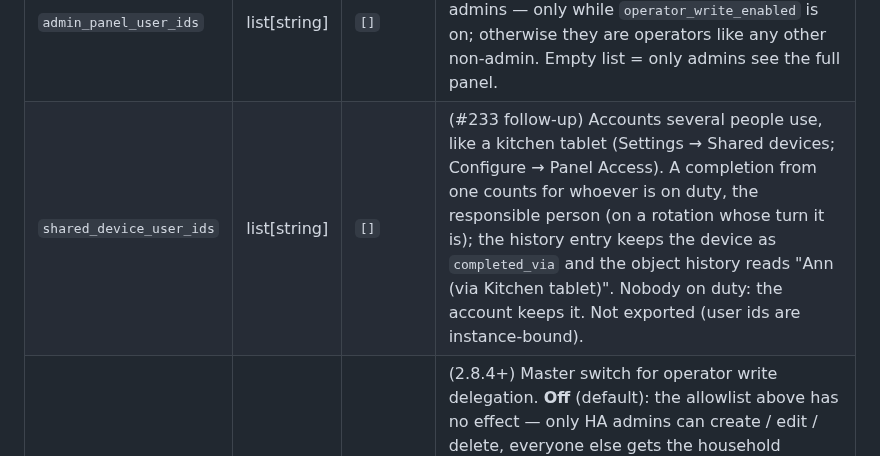
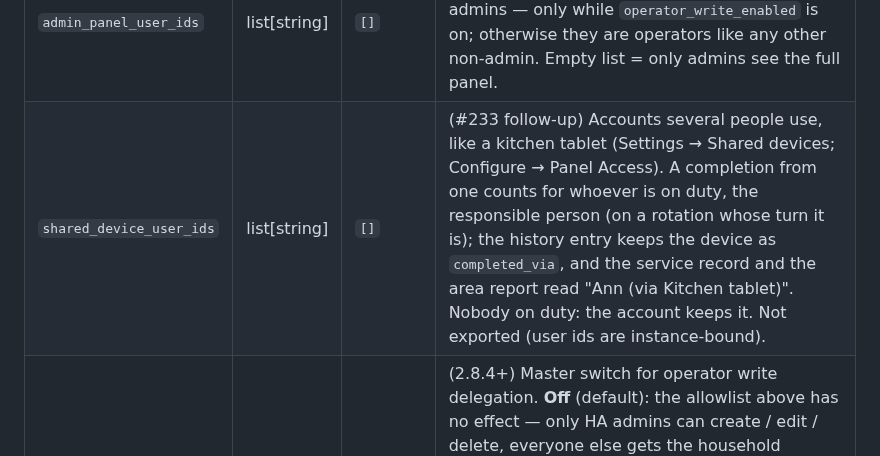
Before and after one commit to iluebbe/maintenance_supporter, a Markdown page: docs/CONFIGURATION.md, the part around the change. GitHub-like rendering.

```diff
--- a/docs/CONFIGURATION.md
+++ b/docs/CONFIGURATION.md
@@ -81,7 +81,7 @@ These toggles control which advanced features the panel offers and shows — the
 | Setting key | Type | Default | Description |
 |---|---|---|---|
 | `admin_panel_user_ids` | list[string] | `[]` | HA user UUIDs (max 50, each ≤64 chars) granted full panel access despite not being HA admins — only while `operator_write_enabled` is on; otherwise they are operators like any other non-admin. Empty list = only admins see the full panel. |
-| `shared_device_user_ids` | list[string] | `[]` | (#233 follow-up) Accounts several people use, like a kitchen tablet (Settings → Shared devices; Configure → Panel Access). A completion from one counts for whoever is on duty, the responsible person (on a rotation whose turn it is); the history entry keeps the device as `completed_via` and the object history reads "Ann (via Kitchen tablet)". Nobody on duty: the account keeps it. Not exported (user ids are instance-bound). |
+| `shared_device_user_ids` | list[string] | `[]` | (#233 follow-up) Accounts several people use, like a kitchen tablet (Settings → Shared devices; Configure → Panel Access). A completion from one counts for whoever is on duty, the responsible person (on a rotation whose turn it is); the history entry keeps the device as `completed_via`, and the service record and the area report read "Ann (via Kitchen tablet)". Nobody on duty: the account keeps it. Not exported (user ids are instance-bound). |
 | `operator_write_enabled` | bool | `false` | (2.8.4+) Master switch for operator write delegation. **Off** (default): the allowlist above has no effect — only HA admins can create / edit / delete, everyone else gets the household actions. **On**: allowlisted non-admins additionally gain full content CRUD (`@require_write`). Admin-gated commands (global settings, import, vacation, allowlist) stay admin-only either way. Admin-only toggle. |
 
 ### Notification Settings
```
Also changed, not shown: docs/FEATURES.md (+4 -3 lines), docs/images/task-dialog-quick-complete.png, 1 other file.
